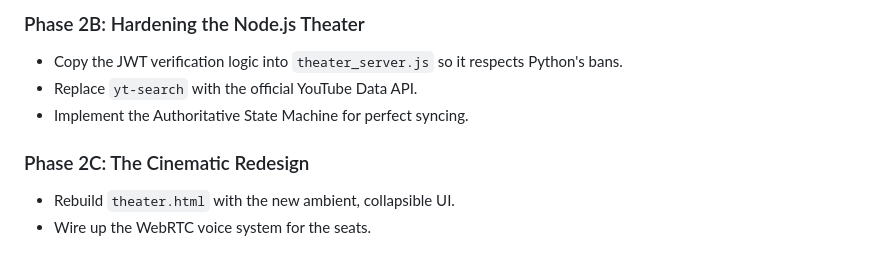
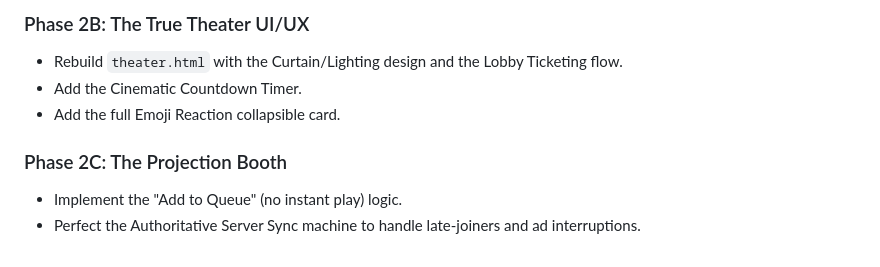
Before and after one commit to r2dapps/comfychat-cc, a Markdown page: Phase_2_implementation_plan.md, the part around one of its changes. Rendered like a GitHub page.

```diff
--- a/Phase_2_implementation_plan.md
+++ b/Phase_2_implementation_plan.md
@@ -58,9 +53,9 @@ You mentioned you didn't like the current `theater.html` design. We will scrap t
 
-### Phase 2B: Hardening the Node.js Theater
-- Copy the JWT verification logic into `theater_server.js` so it respects Python's bans.
-- Replace `yt-search` with the official YouTube Data API.
-- Implement the Authoritative State Machine for perfect syncing.
+### Phase 2B: The True Theater UI/UX
+- Rebuild `theater.html` with the Curtain/Lighting design and the Lobby Ticketing flow.
+- Add the Cinematic Countdown Timer.
+- Add the full Emoji Reaction collapsible card.
 
-### Phase 2C: The Cinematic Redesign
-- Rebuild `theater.html` with the new ambient, collapsible UI.
-- Wire up the WebRTC voice system for the seats.
+### Phase 2C: The Projection Booth
+- Implement the "Add to Queue" (no instant play) logic.
+- Perfect the Authoritative Server Sync machine to handle late-joiners and ad interruptions.
```
Also changed, not shown: other parts of Phase_2_implementation_plan.md (+31 -36 lines).
